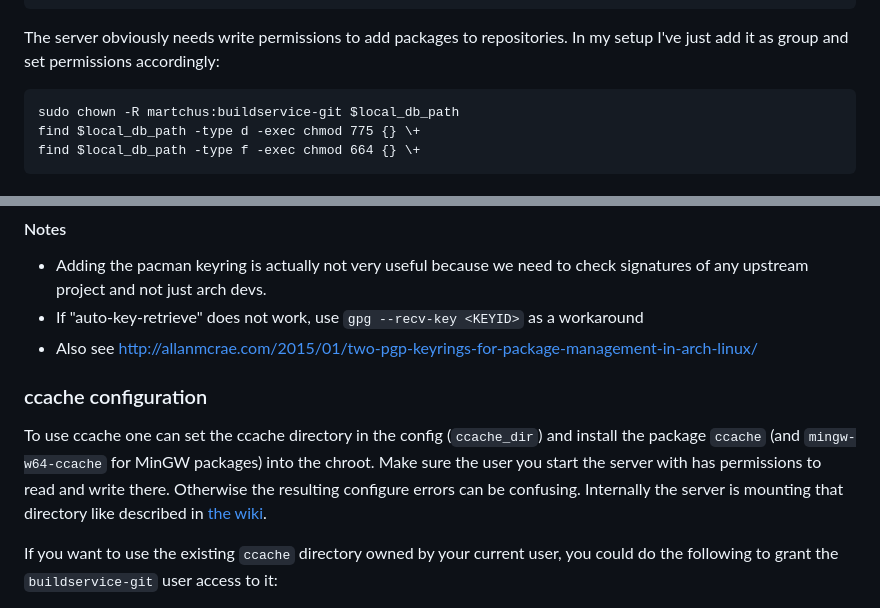
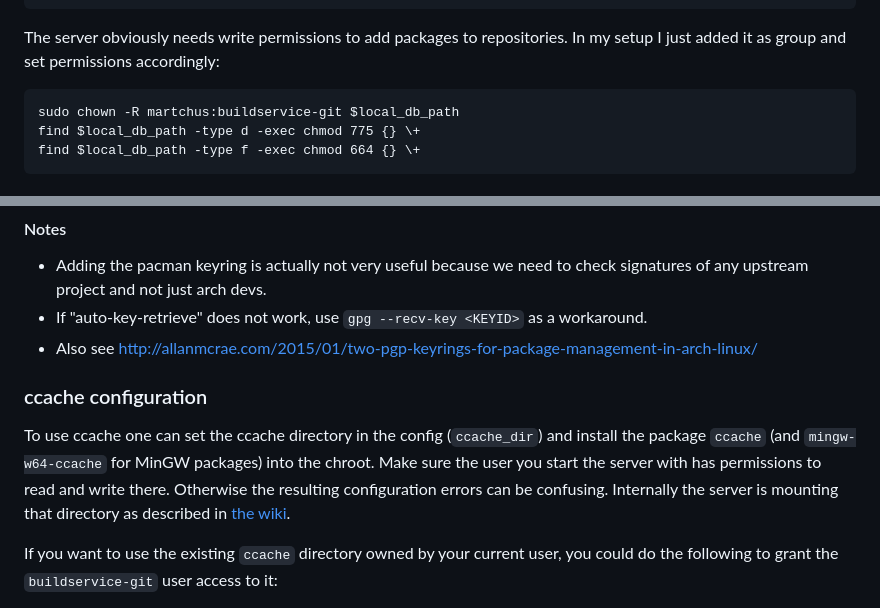
Before and after one commit to Martchus/arch-repo-manager, a Markdown page: README.md, 2 parts joined by grey strips. Rendered like a GitHub page.

Commit message:
Improve a few details in the README

````diff
--- a/README.md
+++ b/README.md
@@ -108,7 +108,7 @@ local_mirror = file://$local_db_path
 ```
 
 The server obviously needs write permissions to add packages to repositories. In my
-setup I've just add it as group and set permissions accordingly:
+setup I just added it as group and set permissions accordingly:
 
 ```
 sudo chown -R martchus:buildservice-git $local_db_path
@@ -222,14 +222,14 @@ keyserver hkp://keys.gnupg.net
 #### Notes
 * Adding the pacman keyring is actually not very useful because we need to check signatures
   of any upstream project and not just arch devs.
-* If "auto-key-retrieve" does not work, use `gpg --recv-key <KEYID>` as a workaround
+* If "auto-key-retrieve" does not work, use `gpg --recv-key <KEYID>` as a workaround.
 * Also see http://allanmcrae.com/2015/01/two-pgp-keyrings-for-package-management-in-arch-linux/
 
 ### ccache configuration
 To use ccache one can set the ccache directory in the config (`ccache_dir`) and install the
 package `ccache` (and `mingw-w64-ccache` for MinGW packages) into the chroot. Make sure the user
 you start the server with has permissions to read and write there. Otherwise the resulting
-configure errors can be confusing. Internally the server is mounting that directory like
+configuration errors can be confusing. Internally the server is mounting that directory as
 described in [the wiki](https://wiki.archlinux.org/index.php/Ccache#makechrootpkg).
 
 If you want to use the existing `ccache` directory owned by your current user, you could do
````
